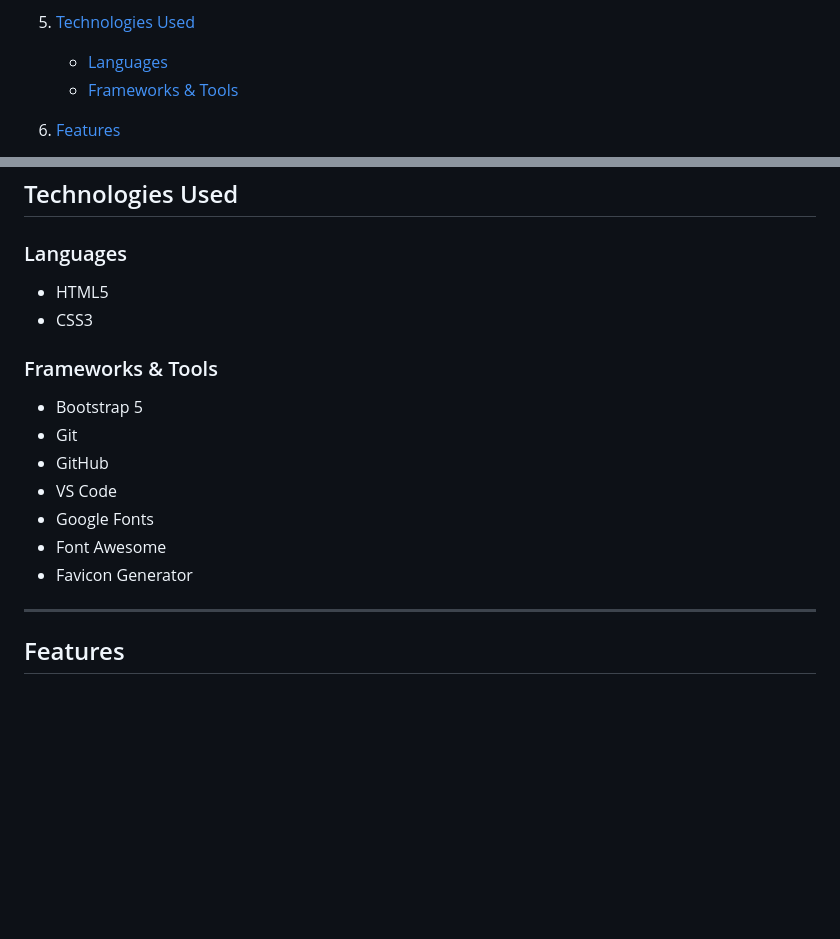
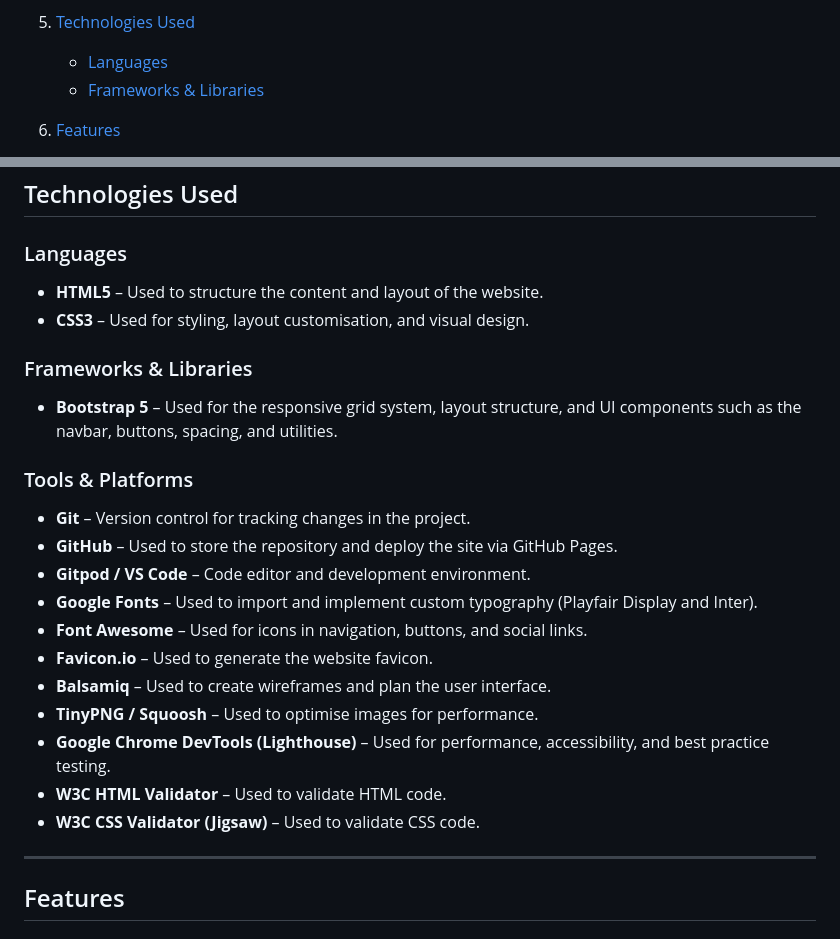
Before and after one commit to Azhdakurt/artistic-barber, a Markdown page: README.md, 2 parts joined by grey strips. Rendered like a GitHub page; blank space fills up the shorter version.

Commit message:
Improve technologies used content

```diff
--- a/README.md
+++ b/README.md
@@ -47,7 +47,7 @@ This project demonstrates my skills in front-end development, responsive design,
 
 5. [Technologies Used](#technologies-used)
    - [Languages](#languages)
-   - [Frameworks & Tools](#frameworks--tools)
+   - [Frameworks & Libraries](#frameworks--libraries)
 
 6. [Features](#features)
    - [Navbar](#navbar)
@@ -475,17 +477,24 @@ The website consists of the following pages:
 ## Technologies Used
 
 ### Languages
-- HTML5
-- CSS3
+- **HTML5** – Used to structure the content and layout of the website.
+- **CSS3** – Used for styling, layout customisation, and visual design.
 
-### Frameworks & Tools
-- Bootstrap 5
-- Git
-- GitHub
-- VS Code
-- Google Fonts
-- Font Awesome
-- Favicon Generator
+### Frameworks & Libraries
+- **Bootstrap 5** – Used for the responsive grid system, layout structure, and UI components such as the navbar, buttons, spacing, and utilities.
+
+### Tools & Platforms
+- **Git** – Version control for tracking changes in the project.
+- **GitHub** – Used to store the repository and deploy the site via GitHub Pages.
+- **Gitpod / VS Code** – Code editor and development environment.
+- **Google Fonts** – Used to import and implement custom typography (Playfair Display and Inter).
+- **Font Awesome** – Used for icons in navigation, buttons, and social links.
+- **Favicon.io** – Used to generate the website favicon.
+- **Balsamiq** – Used to create wireframes and plan the user interface.
+- **TinyPNG / Squoosh** – Used to optimise images for performance.
+- **Google Chrome DevTools (Lighthouse)** – Used for performance, accessibility, and best practice testing.
+- **W3C HTML Validator** – Used to validate HTML code.
+- **W3C CSS Validator (Jigsaw)** – Used to validate CSS code.
 
 ---
 
```
Also changed, not shown: other parts of README.md (+2 -0 lines).
